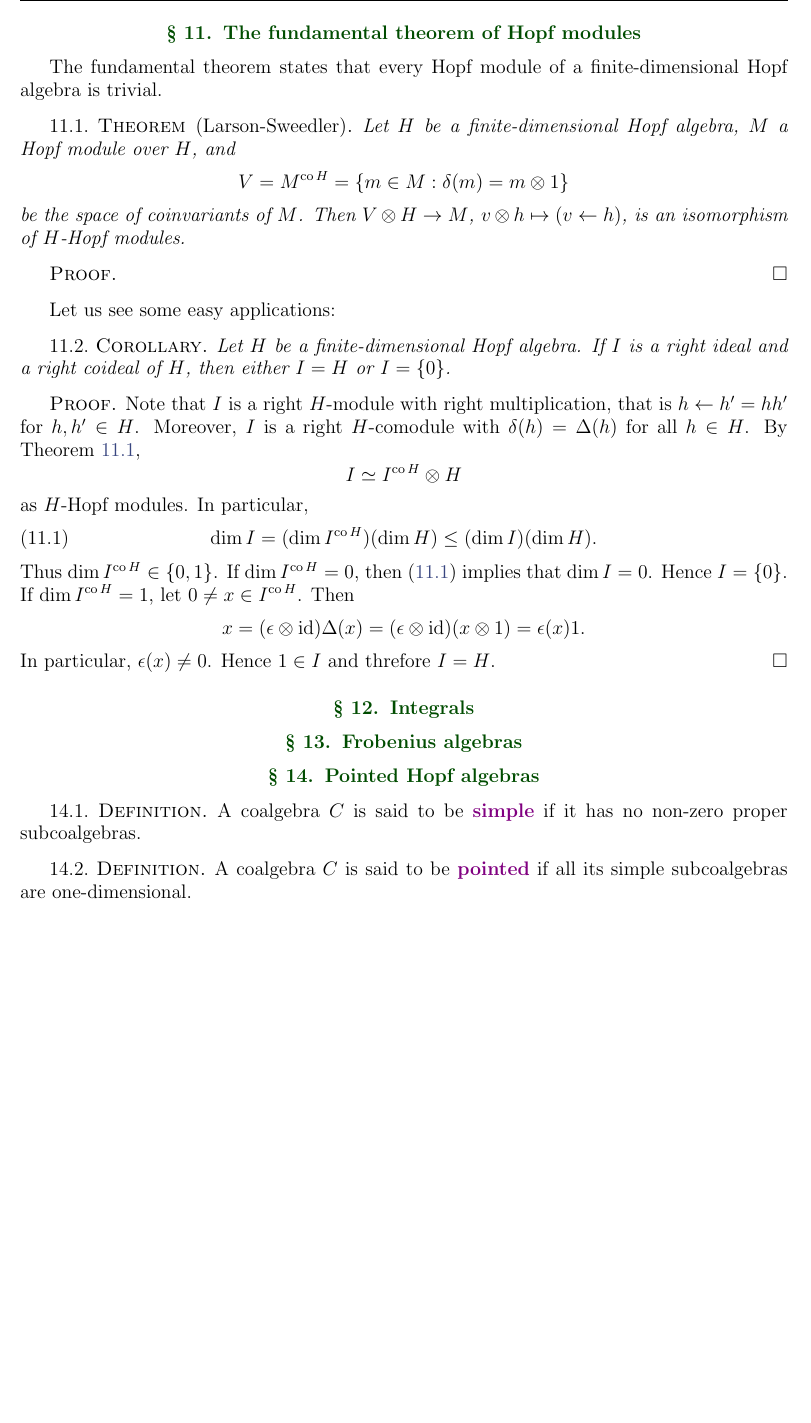
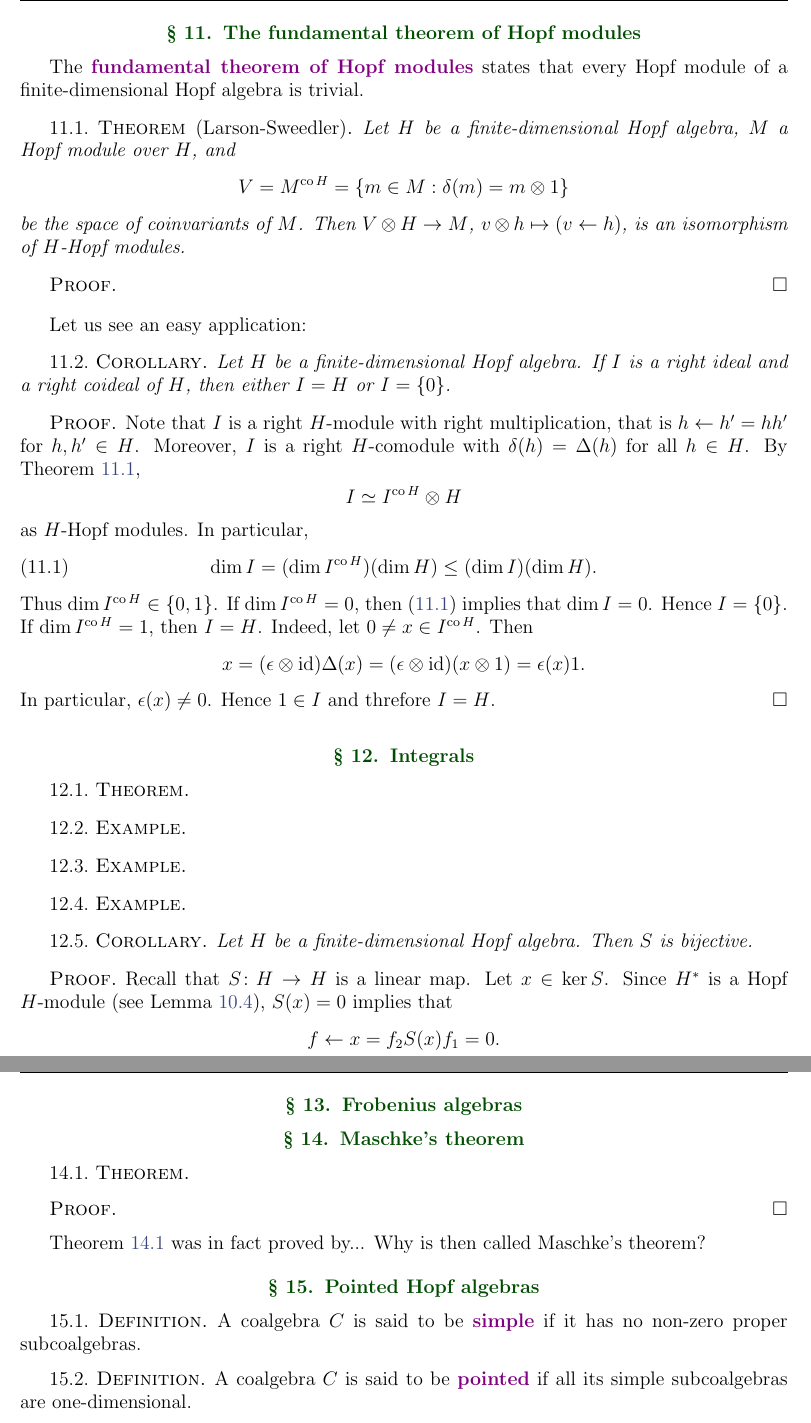
Before and after one commit to vendramin/hopf, a LaTeX document (notes.tex, which reads 03.tex): part of page 15 of 31 before the commit and two parts of pages 15 and 16 of 31 after it, the two joined at a grey line, cut so that both start at the same text, the shorter picture padded with empty space. Compiled offline with pdfLaTeX.

Commit message:
Small changes

```diff
--- a/03.tex
+++ b/03.tex
@@ -56,7 +57,7 @@ The following example is important:
 
 \section{The fundamental theorem of Hopf modules}
 
-The fundamental theorem states that every
+The \emph{fundamental theorem of Hopf modules} states that every
 Hopf module of a finite-dimensional Hopf algebra
 is trivial.
 
@@ -75,7 +76,7 @@ is trivial.
 \begin{proof}
 \end{proof}
 
-Let us see some easy applications:
+Let us see an easy application:
 
 \begin{corollary}
   Let $H$ be a finite-dimensional Hopf algebra. If $I$ is a right ideal and a
@@ -97,7 +98,8 @@ Let us see some easy applications:
   \end{equation}
   Thus $\dim I^{\operatorname{co}H}\in\{0,1\}$. If $\dim I^{\operatorname{co}H}=0$,
   then~\eqref{eq:dim} implies that $\dim I=0$. Hence $I=\{0\}$. If
-  $\dim I^{\operatorname{co}H}=1$, let $0\ne x\in I^{\operatorname{co}H}$.
+  $\dim I^{\operatorname{co}H}=1$, then $I=H$. Indeed,
+  let $0\ne x\in I^{\operatorname{co}H}$.
   Then
   \[
     x=(\epsilon\otimes\id)\Delta(x)=(\epsilon\otimes\id)(x\otimes 1)=\epsilon(x)1.
@@ -107,7 +109,49 @@ Let us see some easy applications:
 
 \section{Integrals}
 
+\begin{theorem}
+\end{theorem}
+
+\begin{example}
+\end{example}
+
+\begin{example}
+\end{example}
+
+\begin{example}
+\end{example}
+
+
+% for this I need integrals
+
+\begin{corollary}
+  Let $H$ be a finite-dimensional Hopf algebra. Then $S$ is bijective.
+\end{corollary}
+
+\begin{proof}
+  Recall that $S\colon H\to H$ is a linear map. Let $x\in\ker S$. Since
+  $H^*$ is a Hopf $H$-module (see Lemma~\ref{lem:LarsonSweedler}),
+  $S(x)=0$ implies that
+  \[
+    f\leftarrow x=f_2S(x)f_1=0.
+  \]
+  By Theorem~\ref{thm:HopfModules}, $H\simeq...$.
+  By Lemma... $(H^*)^{\operatorname{co}H}=\int_{H}^l$.
+\end{proof}
+
 \section{Frobenius algebras}
+
+\section{Maschke's theorem}
+
+\begin{theorem}
+  \label{thm:Maschke}
+\end{theorem}
+
+\begin{proof}
+\end{proof}
+
+Theorem~\ref{thm:Maschke} was in fact proved by... Why is then called
+Maschke's theorem?
 
 \section{Pointed Hopf algebras}
 
```
Also changed, not shown: 03.tex (5 more changed lines).
